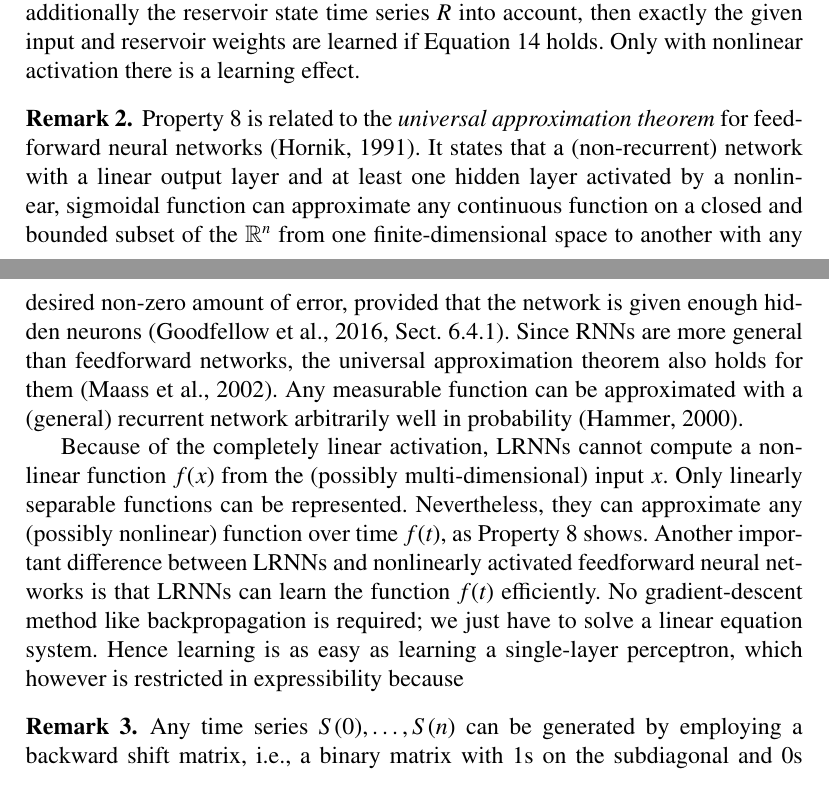
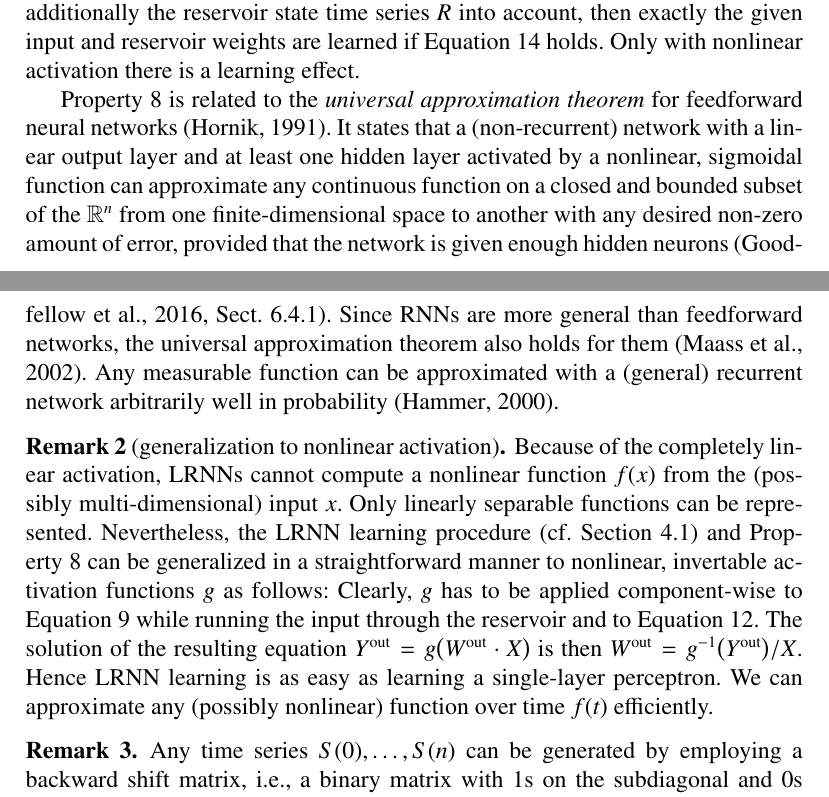
Before and after one commit to OliverObst/decorating, a LaTeX paper (paper/recupred.tex): two parts of pages 21 and 22 of 50, joined at a grey line, cut so that both start at the same text. Compiled offline with pdfLaTeX.

Commit message:
generalization to nonlinear activation

```diff
--- a/paper/recupred.tex
+++ b/paper/recupred.tex
@@ -1005,7 +1005,6 @@ but additionally the reservoir state time series $R$ into account, then exactly
 the given input and reservoir weights are learned if \cref{ineq} holds. Only
 with nonlinear activation there is a learning effect.
 
-\begin{remk}
 \cref{approx} is related to the \emph{universal approximation theorem} for
 feedforward neural networks \citep{Hor91}. It states that a (non-recurrent)
 network with a linear output layer and at least one hidden layer activated by a
@@ -1018,16 +1017,18 @@ also holds for them \citep{MNM02}. Any measurable function can be
 approximated with a (general) recurrent network arbitrarily well in probability
 \citep{Ham00}.
 
+\begin{remk}[generalization to nonlinear activation]
 Because of the completely linear activation, LRNNs cannot compute a nonlinear
 function $f(x)$ from the (possibly multi-dimensional) input $x$. Only linearly
-separable functions can be represented. Nevertheless, %%%
-they can approximate any (possibly nonlinear) function over time $f(t)$, as
-\cref{approx} shows. Another important difference between LRNNs and
-nonlinearly activated feedforward neural networks is that LRNNs can learn
-the function $f(t)$ efficiently. No gradient-descent method like backpropagation is
-required; we just have to solve a linear equation system. Hence learning is as
-easy as learning a single-layer perceptron, which however is restricted in
-expressibility because
+separable functions can be represented. Nevertheless, the LRNN learning
+procedure (cf. \cref{output}) and \cref{approx} can be generalized in a
+straightforward manner to nonlinear, invertable activation functions $g$ as
+follows: Clearly, $g$ has to be applied component-wise to \cref{Res} while
+running the input through the reservoir and to \cref{linear}. The solution of
+the resulting equation $Y^\mathrm{out} = g\big(W^\mathrm{out} \cdot X\big)$ is
+then $W^\mathrm{out} = g^{-1}\big(Y^\mathrm{out}\big)/X$. Hence LRNN learning is
+as easy as learning a single-layer perceptron. We can approximate any (possibly
+nonlinear) function over time $f(t)$ efficiently.
 \end{remk}
 
 \begin{remk}
```
